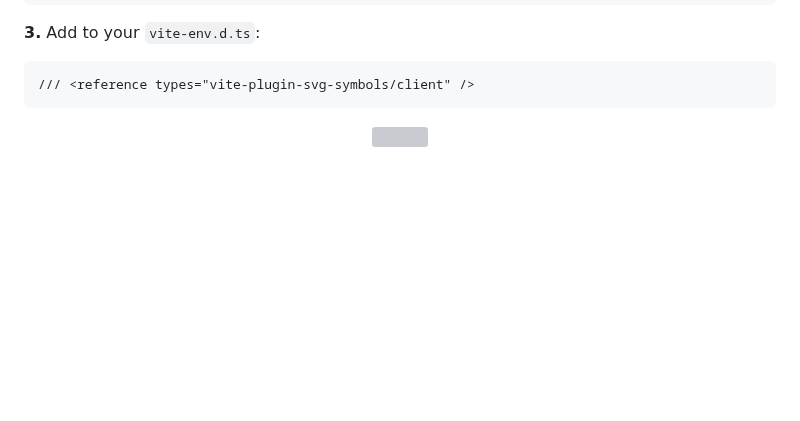
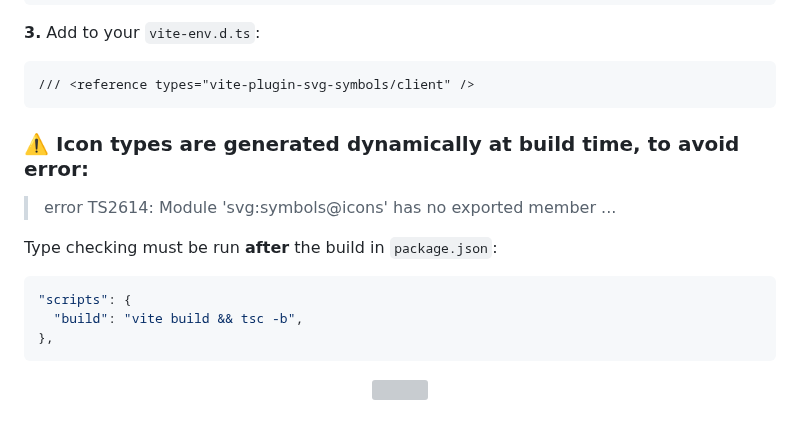
Before and after one commit to werty1001/vite-plugin-svg-symbols, a Markdown page: README.md, the part around the change. Drawn GitHub-style; blank space fills up the shorter version; grey boxes are pictures that could not be loaded.

````diff
--- a/README.md
+++ b/README.md
@@ -46,6 +46,16 @@ export default defineConfig({
 **3.** Add to your `vite-env.d.ts`:
 ```html
 /// <reference types="vite-plugin-svg-symbols/client" />
+```
+
+### ⚠️ Icon types are generated dynamically at build time, to avoid error:
+> error TS2614: Module 'svg:symbols@icons' has no exported member ...
+
+Type checking must be run **after** the build in `package.json`:
+```json
+"scripts": {
+  "build": "vite build && tsc -b",
+},
 ```
 
 <p align="center">
````
